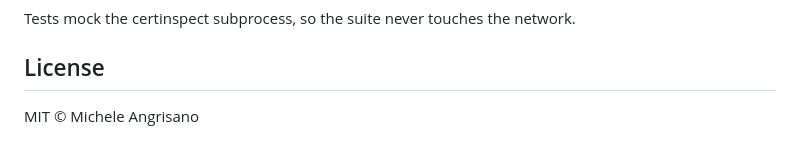
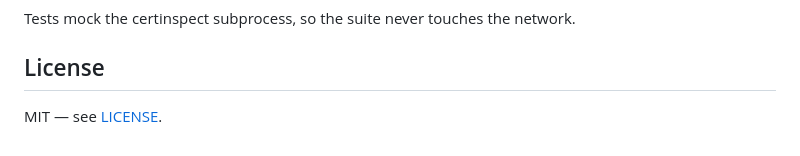
Before and after one commit to mangrisano/certminder, a Markdown page: README.md, the part around the change. Rendered like a GitHub page.

```diff
--- a/README.md
+++ b/README.md
@@ -149,4 +149,4 @@ Tests mock the certinspect subprocess, so the suite never touches the network.
 
 ## License
 
-MIT © Michele Angrisano
+MIT — see [LICENSE](LICENSE).
```
